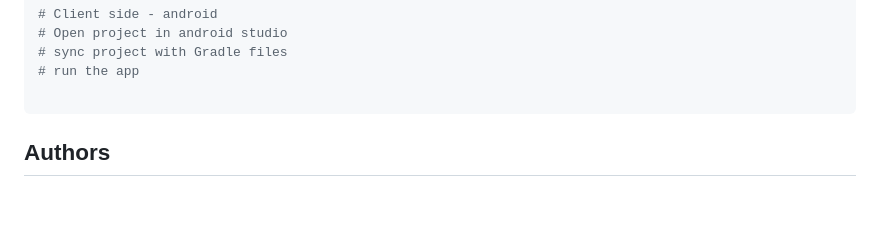
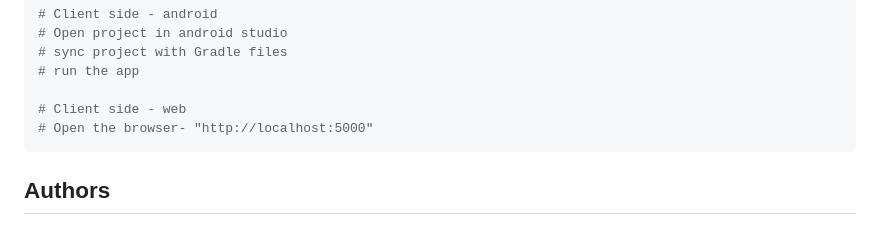
Before and after one commit to tomerp1812/AndroidTeamChat, a Markdown page: README.md, the part around the change. Rendered like a GitHub page; blank space fills up the shorter version.

````diff
--- a/README.md
+++ b/README.md
@@ -89,6 +89,8 @@ $ npm start
 # sync project with Gradle files
 # run the app
 
+# Client side - web
+# Open the browser- "http://localhost:5000"
 ```
 
 ## Authors
````
